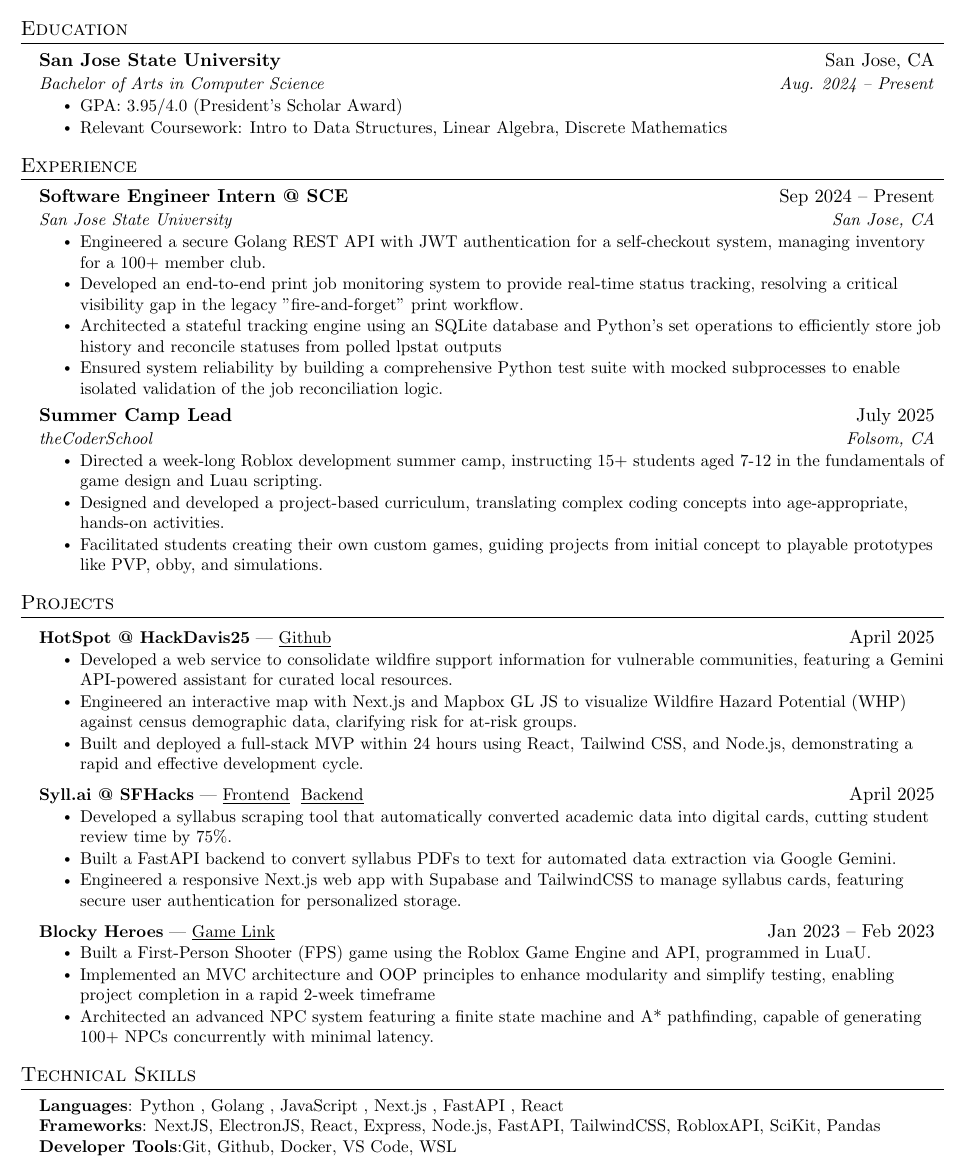
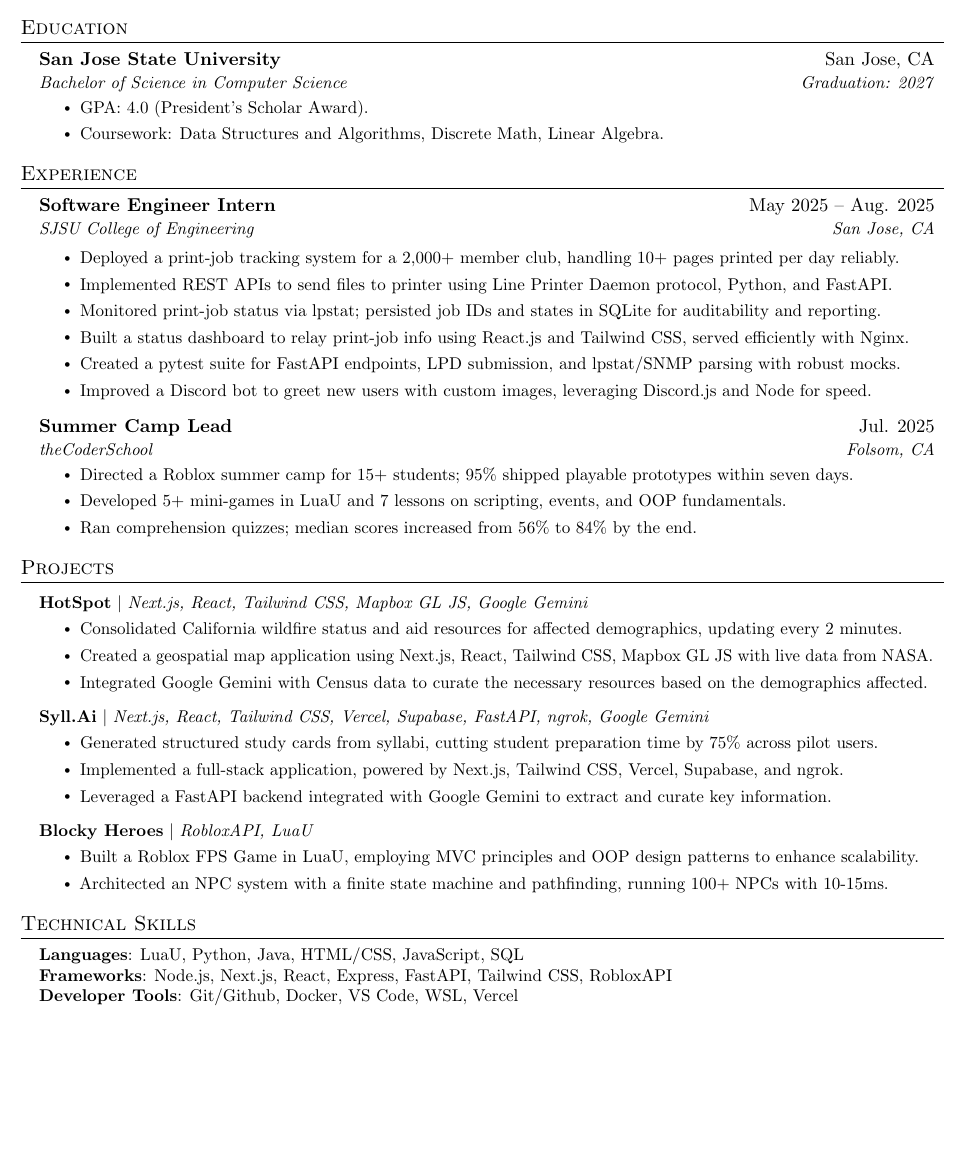
Before and after one commit to epicgdog/resume, a LaTeX CV (resume.tex): part of the page, cut so that both start at the same text, the shorter picture padded with empty space. Compiled offline with pdfLaTeX.

Commit message:
formatting

```diff
--- a/resume.tex
+++ b/resume.tex
@@ -19,6 +19,10 @@
 \usepackage[english]{babel}
 \usepackage{tabularx}
 \input{glyphtounicode}
+\usepackage{ragged2e} % for \justifying
+\usepackage{microtype} % better justification
+
+
 
 
 %----------FONT OPTIONS----------
@@ -124,10 +128,10 @@
   \resumeSubHeadingListStart
     \resumeSubheading
       {San Jose State University}{San Jose, CA}
-      {Bachelor of Arts in Computer Science}{Aug. 2024 -- Present}
+      {Bachelor of Science in Computer Science}{Graduation: 2027}
        \resumeItemListStart
-        \resumeItem{GPA: 3.95/4.0 (President's Scholar Award)}
-        \resumeItem{Relevant Coursework: Intro to Data Structures, Linear Algebra, Discrete Mathematics}
+        \resumeItem{GPA: 4.0 (President's Scholar Award).}
+        \resumeItem{Coursework: Data Structures and Algorithms, Discrete Math, Linear Algebra.}
         \resumeItemListEnd
 
   \resumeSubHeadingListEnd
@@ -137,24 +141,38 @@
 \section{Experience}
   \resumeSubHeadingListStart
 
-    \resumeSubheading
-      {Software Engineer Intern @ SCE}{Sep 2024 -- Present}
-      {San Jose State University}{San Jose, CA}
-      \resumeItemListStart
-        \resumeItem{Engineered a secure Golang REST API with JWT authentication for a self-checkout system, managing inventory for a 100+ member club.}
-        \resumeItem{Developed an end-to-end print job monitoring system to provide real-time status tracking, resolving a critical visibility gap in the legacy "fire-and-forget" print workflow.}
-        \resumeItem{Architected a stateful tracking engine using an SQLite database and Python's set operations to efficiently store job history and reconcile statuses from polled lpstat outputs}
-        \resumeItem{Ensured system reliability by building a comprehensive Python test suite with mocked subprocesses to enable isolated validation of the job reconciliation logic.}
-      \resumeItemListEnd
+  % \resumeItemListStart
+  %   \resumeItem{Deployed a print‑job tracking system for a 2,000+ member club, handling 10+ pages printed per day reliably.}
+  %   \resumeItem{Implemented REST APIS to send files to printer using Line Printer Daemon protocol, Python, and FastAPI.}
+  %   \resumeItem{Monitored print‑job status via lpstat; persisted job IDs and states in SQLite for auditability and reporting.}
+  %   \resumeItem{Built a status dashboard to relay print‑job info using React.js and TailwindCSS, served efficiently with Nginx.}
+  %   \resumeItem{Created a pytest suite for FastAPI endpoints, LPD submission, and lpstat/SNMP parsing with robust mocks.}
+  %   \resumeItem{Improved a Discord bot to greet new users with custom images, leveraging Discord.js and Node for speed.}
+  % \resumeItemListEnd
 
-    \resumeSubheading
-      {Summer Camp Lead}{July 2025}
-      {theCoderSchool}{Folsom, CA}
-      \resumeItemListStart
-        \resumeItem{Directed a week-long Roblox development summer camp, instructing 15+ students aged 7-12 in the fundamentals of game design and Luau scripting.}
-        \resumeItem{Designed and developed a project-based curriculum, translating complex coding concepts into age-appropriate, hands-on activities.}
-        \resumeItem{Facilitated students creating their own custom games, guiding projects from initial concept to playable prototypes like PVP, obby, and simulations.}
-        \resumeItemListEnd
+  \resumeSubheading
+  {Software Engineer Intern}{May 2025 -- Aug. 2025}
+  {SJSU College of Engineering}{San Jose, CA}
+
+  \resumeItemListStart
+    \resumeItem{Deployed a print‑job tracking system for a 2,000+ member club, handling 10+ pages printed per day reliably.}
+    \resumeItem{Implemented REST APIs to send files to printer using Line Printer Daemon protocol, Python, and FastAPI.}
+    \resumeItem{Monitored print‑job status via lpstat; persisted job IDs and states in SQLite for auditability and reporting.}
+    \resumeItem{Built a status dashboard to relay print‑job info using React.js and Tailwind CSS, served efficiently with Nginx.}
+    \resumeItem{Created a pytest suite for FastAPI endpoints, LPD submission, and lpstat/SNMP parsing with robust mocks.}
+    \resumeItem{Improved a Discord bot to greet new users with custom images, leveraging Discord.js and Node for speed.}
+  \resumeItemListEnd
+
+
+
+  \resumeSubheading
+  {Summer Camp Lead}{Jul. 2025}
+  {theCoderSchool}{Folsom, CA}
+  \resumeItemListStart
+    \resumeItem{Directed a Roblox summer camp for 15+ students; 95\% shipped playable prototypes within seven days.}
+    \resumeItem{Developed 5+ mini-games in LuaU and 7 lessons on scripting, events, and OOP fundamentals.}
+    \resumeItem{Ran comprehension quizzes; median scores increased from 56\% to 84\% by the end.}
+  \resumeItemListEnd
 
 % -----------Multiple Positions Heading-----------
 %    \resumeSubSubheading
@@ -174,39 +192,26 @@
     \resumeSubHeadingListStart
 
     \resumeProjectHeading
-        {\textbf{HotSpot @ HackDavis25} | \href{https://github.com/Javacadu/HotSpotHackDavis25}
-        {\underline{Github}}
-        }{April 2025}
+        {\textbf{\href{https://github.com/Javacadu/HotSpotHackDavis25}{HotSpot}} $|$ \emph{Next.js, React, Tailwind CSS, Mapbox GL JS, Google Gemini}}{}
         \resumeItemListStart
-          \resumeItem{Developed a web service to consolidate wildfire support information for vulnerable communities, featuring a Gemini API-powered assistant for curated local resources.}
-          \resumeItem{Engineered an interactive map with Next.js and Mapbox GL JS to visualize Wildfire Hazard Potential (WHP) against census demographic data, clarifying risk for at-risk groups.}
-          \resumeItem{Built and deployed a full-stack MVP within 24 hours using React, Tailwind CSS, and Node.js, demonstrating a rapid and effective development cycle.}
+          \resumeItem{Consolidated California wildfire status and aid resources for affected demographics, updating every 2 minutes.}
+          \resumeItem{Created a geospatial map application using Next.js, React, Tailwind CSS, Mapbox GL JS with live data from NASA.}
+          \resumeItem{Integrated Google Gemini with Census data to curate the necessary resources based on the demographics affected.}
       \resumeItemListEnd
 
-
       \resumeProjectHeading
-          {\textbf{Syll.ai @ SFHacks} | \href{https://github.com/DanielYRoh/syllabus-scraper}
-          {\underline{Frontend}
-          }
-          \href{https://github.com/darrensh3n/pdf-scraper-api}
-          {\underline{Backend}
-          }
-
-          }{April 2025}
+        {\textbf{\href{https://github.com/DanielYRoh/syllabus-scraper}{Syll.Ai}} $|$ \emph{Next.js, React, Tailwind CSS, Vercel, Supabase, FastAPI, ngrok, Google Gemini}}{}
           \resumeItemListStart
-        \resumeItem{Developed a syllabus scraping tool that automatically converted academic data into digital cards, cutting student review time by 75\%.}
-        \resumeItem{Built a FastAPI backend to convert syllabus PDFs to text for automated data extraction via Google Gemini.}
-        \resumeItem{Engineered a responsive Next.js web app with Supabase and TailwindCSS to manage syllabus cards, featuring secure user authentication for personalized storage.}
+        \resumeItem{Generated structured study cards from syllabi, cutting student preparation time by 75\% across pilot users.}
+        \resumeItem{Implemented a full-stack application, powered by Next.js, Tailwind CSS, Vercel, Supabase, and ngrok.}
+        \resumeItem{Leveraged a FastAPI backend integrated with Google Gemini to extract and curate key information.}
     \resumeItemListEnd
 
     \resumeProjectHeading
-          {\textbf{Blocky Heroes} | \href{https://www.roblox.com/games/12103017573/Game-1-Blocky-Heroes-V0-0-1}
-          {\underline{Game Link}}
-          }{Jan 2023 -- Feb 2023}
+        {\textbf{\href{https://www.roblox.com/games/12103017573/Game-1-Blocky-Heroes-V0-0-1}{Blocky Heroes}} $|$ \emph{RobloxAPI, LuaU}}{}
           \resumeItemListStart
-          \resumeItem{Built a First-Person Shooter (FPS) game using the Roblox Game Engine and API, programmed in LuaU.}
-          \resumeItem{Implemented an MVC architecture and OOP principles to enhance modularity and simplify testing, enabling project completion in a rapid 2-week timeframe}
-          \resumeItem{Architected an advanced NPC system featuring a finite state machine and A* pathfinding, capable of generating 100+ NPCs concurrently with minimal latency.}
+          \resumeItem{Built a Roblox FPS Game in LuaU, employing MVC principles and OOP design patterns to enhance scalability.}
+          \resumeItem{Architected an NPC system with a finite state machine and pathfinding, running 100+ NPCs with 10-15ms.}
     \resumeItemListEnd
 
 \resumeSubHeadingListEnd
@@ -214,9 +219,9 @@
     \section{Technical Skills}
      \begin{itemize}[leftmargin=0.15in, label={}]
         \small{\item{
-         \textbf{Languages}{: Python , Golang , JavaScript , Next.js , FastAPI , React } \\
-         \textbf{Frameworks}{: NextJS, ElectronJS, React, Express, Node.js, FastAPI, TailwindCSS, RobloxAPI, SciKit, Pandas} \\
-         \textbf{Developer Tools}{:Git, Github, Docker, VS Code, WSL} \\
+         \textbf{Languages}{: LuaU, Python, Java, HTML/CSS, JavaScript, SQL } \\
+         \textbf{Frameworks}{: Node.js, Next.js, React, Express, FastAPI, Tailwind CSS, RobloxAPI} \\
+         \textbf{Developer Tools}{: Git/Github, Docker, VS Code, WSL, Vercel} \\
         }}
      \end{itemize}
 \end{document}
```
Also changed, not shown: resume.pdf.
